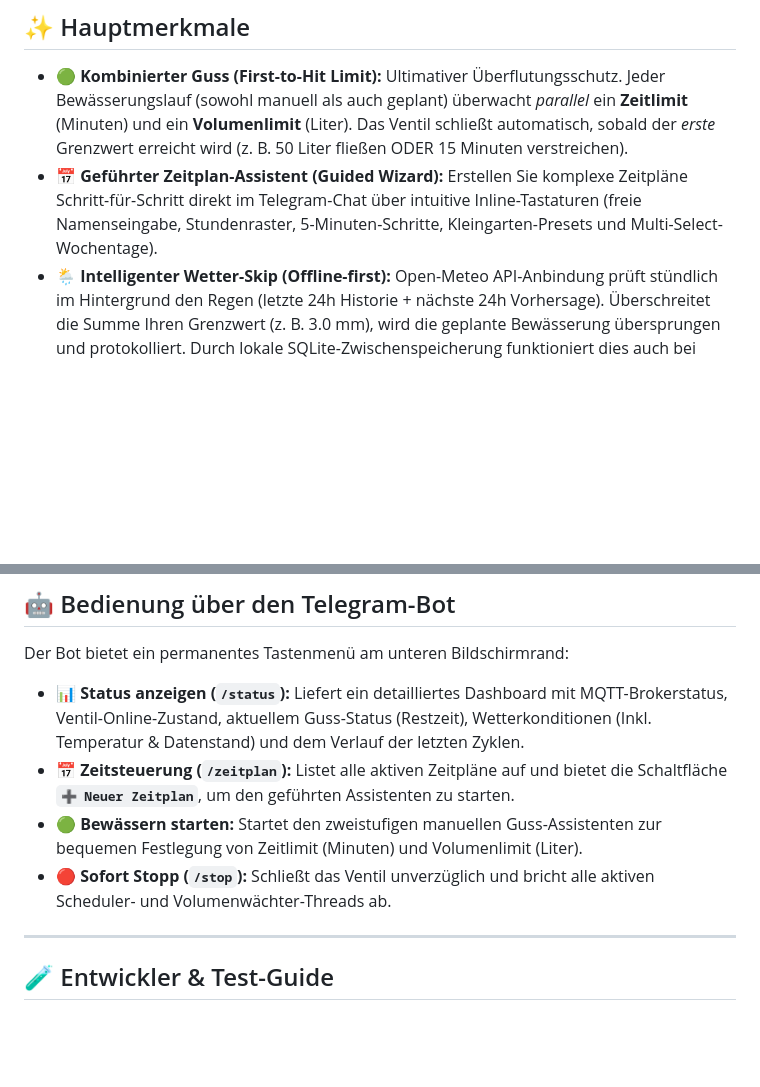
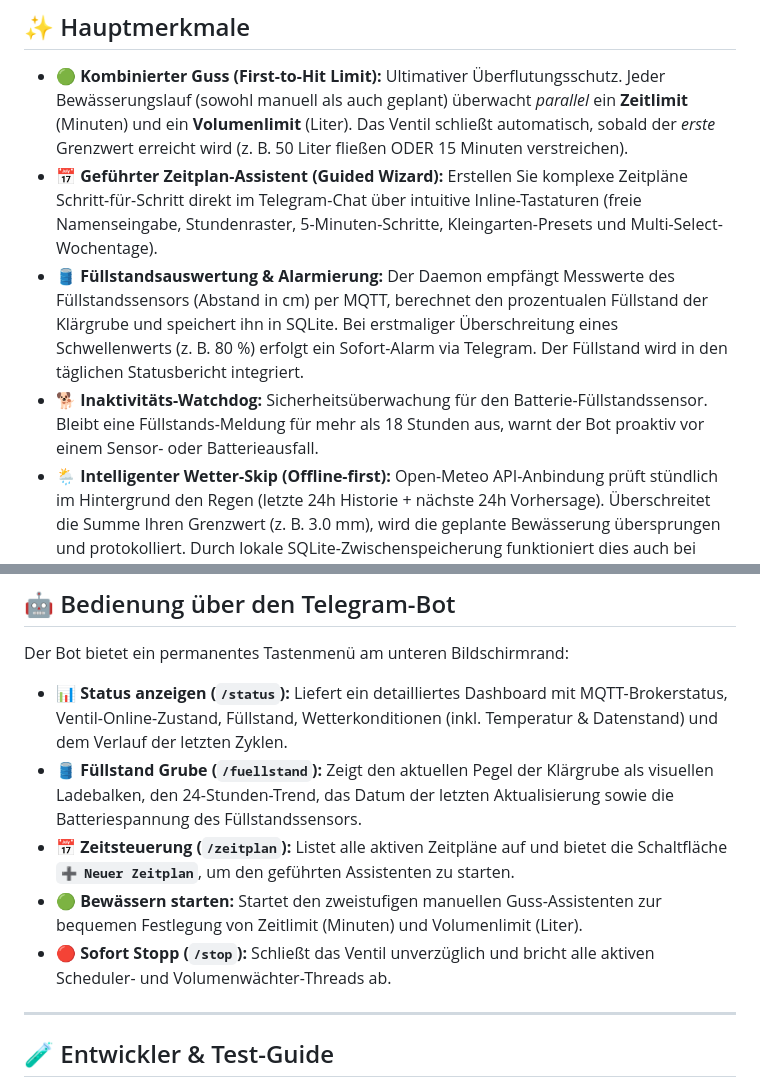
Before and after one commit to g41nxe/telegram-GartenBot, a Markdown page: README.md, 2 parts joined by grey strips. GitHub-like rendering; blank space fills up the shorter version.

Commit message:
Update README with Septic Tank Level Sensor details

```diff
--- a/README.md
+++ b/README.md
@@ -10,6 +10,8 @@ Die Steuerung erfolgt weltweit gesichert über einen whitelist-basierten **Teleg
 
 *   **🟢 Kombinierter Guss (First-to-Hit Limit):** Ultimativer Überflutungsschutz. Jeder Bewässerungslauf (sowohl manuell als auch geplant) überwacht *parallel* ein **Zeitlimit** (Minuten) und ein **Volumenlimit** (Liter). Das Ventil schließt automatisch, sobald der *erste* Grenzwert erreicht wird (z. B. 50 Liter fließen ODER 15 Minuten verstreichen).
 *   **📅 Geführter Zeitplan-Assistent (Guided Wizard):** Erstellen Sie komplexe Zeitpläne Schritt-für-Schritt direkt im Telegram-Chat über intuitive Inline-Tastaturen (freie Namenseingabe, Stundenraster, 5-Minuten-Schritte, Kleingarten-Presets und Multi-Select-Wochentage).
+*   **🛢️ Füllstandsauswertung & Alarmierung:** Der Daemon empfängt Messwerte des Füllstandssensors (Abstand in cm) per MQTT, berechnet den prozentualen Füllstand der Klärgrube und speichert ihn in SQLite. Bei erstmaliger Überschreitung eines Schwellenwerts (z. B. 80 %) erfolgt ein Sofort-Alarm via Telegram. Der Füllstand wird in den täglichen Statusbericht integriert.
+*   **🐕 Inaktivitäts-Watchdog:** Sicherheitsüberwachung für den Batterie-Füllstandssensor. Bleibt eine Füllstands-Meldung für mehr als 18 Stunden aus, warnt der Bot proaktiv vor einem Sensor- oder Batterieausfall.
 *   **🌦️ Intelligenter Wetter-Skip (Offline-first):** Open-Meteo API-Anbindung prüft stündlich im Hintergrund den Regen (letzte 24h Historie + nächste 24h Vorhersage). Überschreitet die Summe Ihren Grenzwert (z. B. 3.0 mm), wird die geplante Bewässerung übersprungen und protokolliert. Durch lokale SQLite-Zwischenspeicherung funktioniert dies auch bei temporärem Internetausfall.
 *   **🔌 Live-Verbindungsanzeige:** Der Status-Bildschirm (`/status`) visualisiert in Echtzeit, ob die MQTT-Brokerverbindung steht (Erkennung von fehlenden USB-Dongles) und wann das physische Ventil das letzte Mal ein Lebenszeichen gesendet hat.
 *   **⚡ 100 % Abhängigkeitsfrei (Telegram & API):** Entwickelt komplett auf Basis der Python-Standardbibliotheken (`urllib.request`). Keine schweren Frameworks – perfekt optimiert für den ressourcenschwachen Single-Core-Prozessor des Pi Zero W.
@@ -138,10 +140,12 @@ Oder einfach den Telegram-Bot öffnen und `/status` senden.
 
 Der Bot bietet ein permanentes Tastenmenü am unteren Bildschirmrand:
 
-*   **📊 Status anzeigen (`/status`):** Liefert ein detailliertes Dashboard mit MQTT-Brokerstatus, Ventil-Online-Zustand, aktuellem Guss-Status (Restzeit), Wetterkonditionen (Inkl. Temperatur & Datenstand) und dem Verlauf der letzten Zyklen.
+*   **📊 Status anzeigen (`/status`):** Liefert ein detailliertes Dashboard mit MQTT-Brokerstatus, Ventil-Online-Zustand, Füllstand, Wetterkonditionen (inkl. Temperatur & Datenstand) und dem Verlauf der letzten Zyklen.
+*   **🛢️ Füllstand Grube (`/fuellstand`):** Zeigt den aktuellen Pegel der Klärgrube als visuellen Ladebalken, den 24-Stunden-Trend, das Datum der letzten Aktualisierung sowie die Batteriespannung des Füllstandssensors.
 *   **📅 Zeitsteuerung (`/zeitplan`):** Listet alle aktiven Zeitpläne auf und bietet die Schaltfläche **`➕ Neuer Zeitplan`**, um den geführten Assistenten zu starten.
 *   **🟢 Bewässern starten:** Startet den zweistufigen manuellen Guss-Assistenten zur bequemen Festlegung von Zeitlimit (Minuten) und Volumenlimit (Liter).
 *   **🔴 Sofort Stopp (`/stop`):** Schließt das Ventil unverzüglich und bricht alle aktiven Scheduler- und Volumenwächter-Threads ab.
+
 
 ---
 
```
